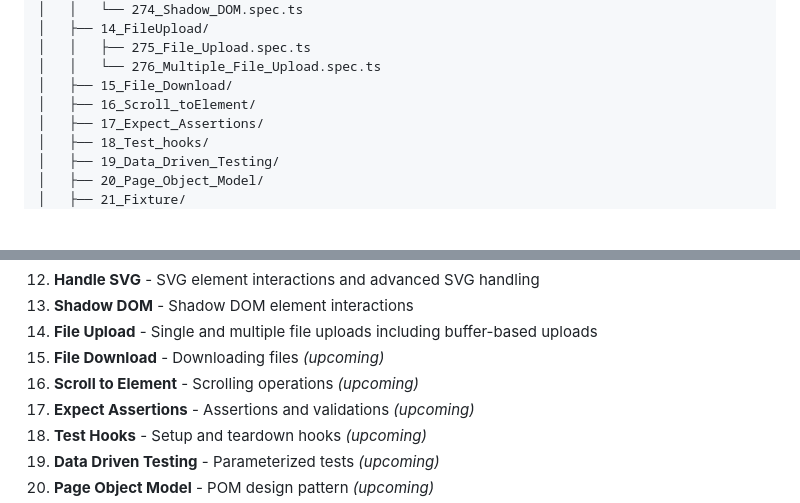
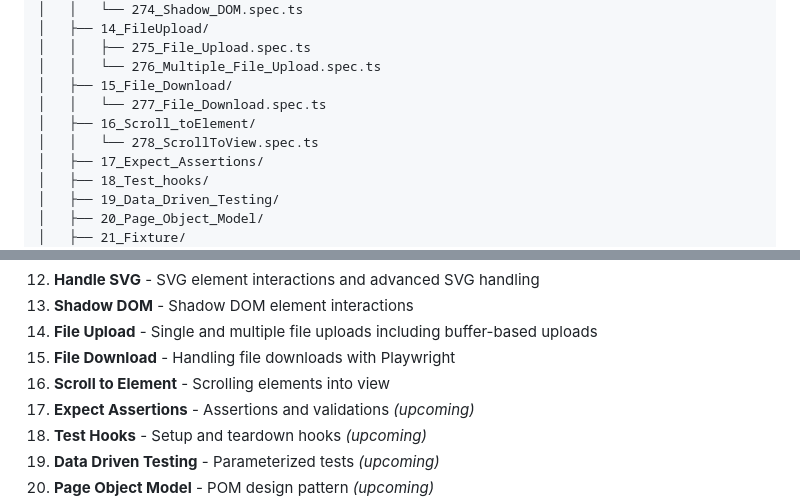
Before and after one commit to nihitranjan23/LearnPlaywrightfundamentals2x, a Markdown page: README.md, 2 parts joined by grey strips. Drawn GitHub-style; blank space fills up the shorter version.

Commit message:
docs: Update README with File Download and Scroll to Element topics
- Add 277_File_Download.spec.ts to project structure
- Add 278_ScrollToView.spec.ts to project structure
- Mark File Download and Scroll to Element as completed topics
- Keep remaining topics (17-23) as upcoming

```diff
--- a/README.md
+++ b/README.md
@@ -84,7 +84,9 @@ LearnPlaywrightfundamentals2x/
 │   │   ├── 275_File_Upload.spec.ts
 │   │   └── 276_Multiple_File_Upload.spec.ts
 │   ├── 15_File_Download/
+│   │   └── 277_File_Download.spec.ts
 │   ├── 16_Scroll_toElement/
+│   │   └── 278_ScrollToView.spec.ts
 │   ├── 17_Expect_Assertions/
 │   ├── 18_Test_hooks/
 │   ├── 19_Data_Driven_Testing/
@@ -203,8 +205,8 @@ The `tests/` directory is organized into topic-based folders covering:
 12. **Handle SVG** - SVG element interactions and advanced SVG handling
 13. **Shadow DOM** - Shadow DOM element interactions
 14. **File Upload** - Single and multiple file uploads including buffer-based uploads
-15. **File Download** - Downloading files *(upcoming)*
-16. **Scroll to Element** - Scrolling operations *(upcoming)*
+15. **File Download** - Handling file downloads with Playwright
+16. **Scroll to Element** - Scrolling elements into view
 17. **Expect Assertions** - Assertions and validations *(upcoming)*
 18. **Test Hooks** - Setup and teardown hooks *(upcoming)*
 19. **Data Driven Testing** - Parameterized tests *(upcoming)*
```
